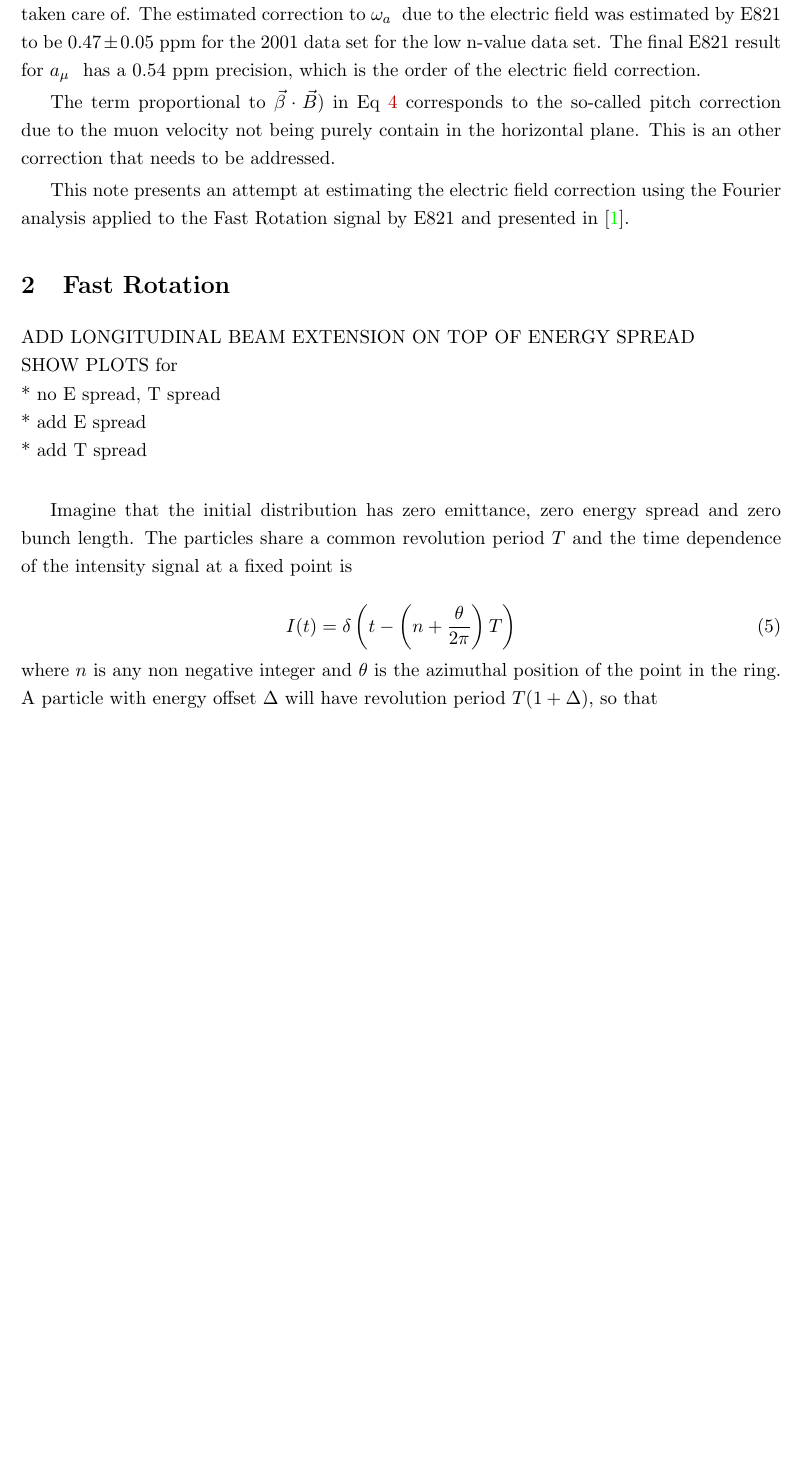
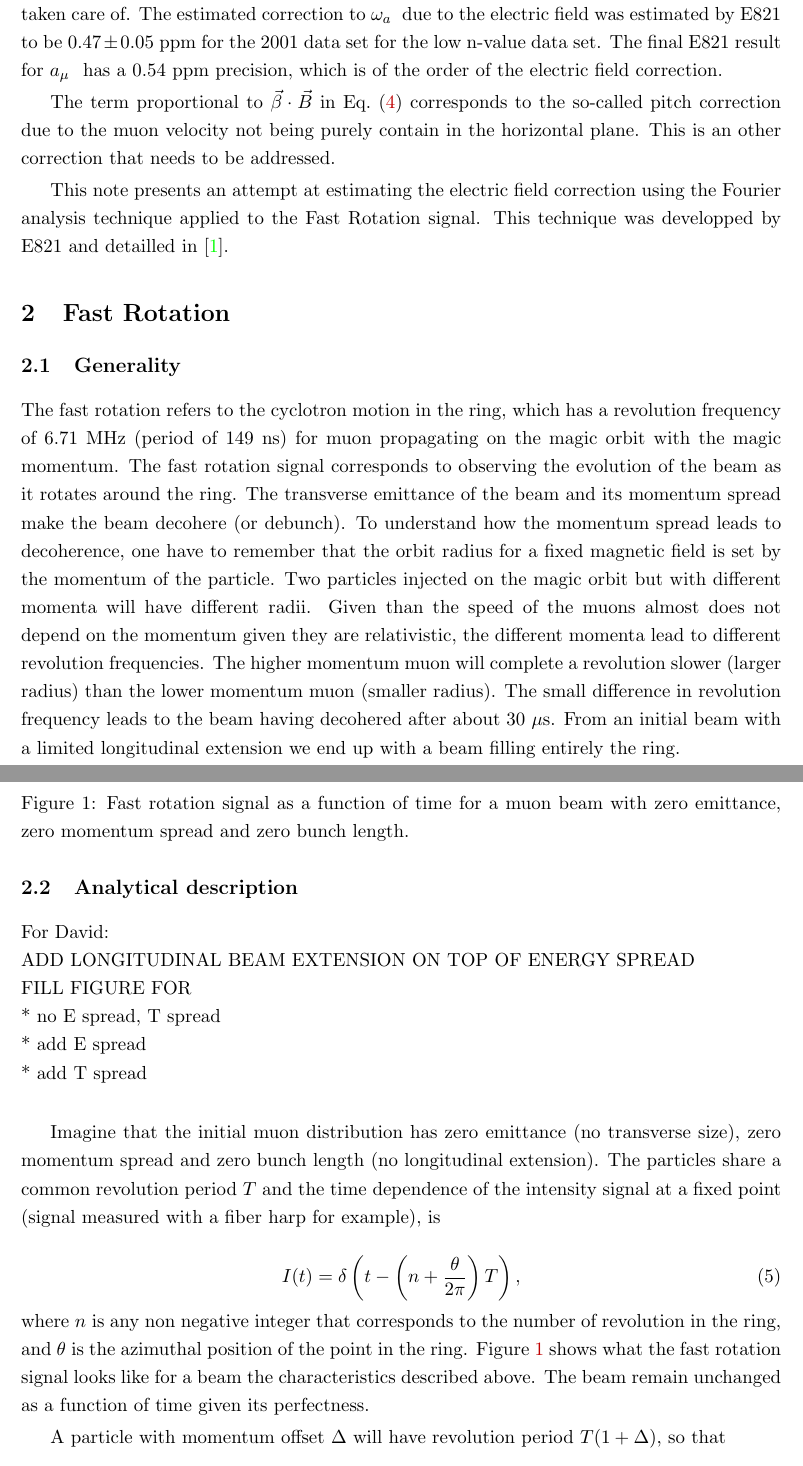
Before and after one commit to atc93/fourier, a LaTeX document (doc/main.tex, which reads doc/src/fast_rotation.tex, doc/src/introduction.tex): part of page 2 of 6 before the commit and two parts of pages 2 and 3 of 8 after it, the two joined at a grey line, cut so that both start at the same text, the shorter picture padded with empty space. Compiled offline with pdfLaTeX.

Commit message:
Update Introduction and Fast Rotation sections

```diff
--- a/doc/src/fast_rotation.tex
+++ b/doc/src/fast_rotation.tex
@@ -1,18 +1,47 @@
 \section{Fast Rotation}
 
+
+\subsection{Generality}
+
+The fast rotation refers to the cyclotron motion in the ring, which has a revolution frequency of 6.71 MHz (period of 149 ns)
+for muon propagating on the magic orbit with the magic momentum.
+The fast rotation signal corresponds to observing the evolution of the beam as it rotates around the ring.
+The transverse emittance of the beam and its momentum spread make the beam decohere (or debunch).
+To understand how the momentum spread leads to decoherence, one have to remember that the orbit radius for a fixed magnetic
+field is set by the momentum of the particle. Two particles injected on the magic orbit but with different momenta will
+have different radii. Given than the speed of the muons almost does not depend on the momentum given they are relativistic,
+the different momenta lead to different revolution frequencies. The higher momentum muon will complete a revolution
+slower (larger radius) than the lower momentum muon (smaller radius).
+The small difference in revolution frequency leads to the beam having decohered after about 30 $\mu$s.
+From an initial beam with a limited longitudinal extension we end up with a beam filling entirely the ring.
+
+\subsection{Analytical description}
+
+For David:\newline
 ADD LONGITUDINAL BEAM EXTENSION ON TOP OF ENERGY SPREAD \newline
-SHOW PLOTS for\newline
+FILL FIGURE FOR\newline
   * no  E spread, T spread\newline
   * add E spread\newline
   * add T spread\newline
 
-Imagine that the initial distribution has zero emittance, zero energy spread and zero bunch length. The particles share a common revolution period $T$ and the time dependence of the intensity signal at a fixed point is
+Imagine that the initial muon distribution has zero emittance (no transverse size), zero momentum spread and zero bunch length (no longitudinal extension).
+The particles share a common revolution period $T$ and the time dependence of the intensity signal at a fixed point (signal measured with a fiber harp for example), is
 
 \begin{equation}
-I(t)=\delta\left(t-\left(n+\frac{\theta}{2\pi}\right)T\right)
+I(t)=\delta\left(t-\left(n+\frac{\theta}{2\pi}\right)T\right),
 \end{equation}
-where $n$ is any non negative integer and $\theta$ is the azimuthal position of the point in the ring. A particle with energy offset $\Delta$ will have revolution period $T(1+\Delta)$, so that
+where $n$ is any non negative integer that corresponds to the number of revolution in the ring,
+and $\theta$ is the azimuthal position of the point in the ring.
+Figure~\ref{fig:perfect_frs} shows what the fast rotation signal looks like for a beam the characteristics described above.
+The beam remain unchanged as a function of time given its perfectness.
 
+\begin{figure}[bt]
+
+\caption{Fast rotation signal as a function of time for a muon beam with zero emittance, zero momentum spread and zero bunch length.}
+\label{fig:perfect_frs}
+\end{figure}
+
+A particle with momentum offset $\Delta$ will have revolution period $T(1+\Delta)$, so that
 \begin{equation}
-I(t,\Delta)=\delta\left(t-\left(n+\frac{\theta}{2\pi}\right)T\left(1+\Delta\right)\right)
+I(t,\Delta)=\delta\left(t-\left(n+\frac{\theta}{2\pi}\right)T\left(1+\Delta\right)\right).
 \end{equation}
--- a/doc/src/introduction.tex
+++ b/doc/src/introduction.tex
@@ -47,8 +48,9 @@ The electric field non-vanishing contribution arises from the fact that the stor
 This effect is non-negligible and needs to be taken care of. The estimated correction to \wa~ due to the electric field was estimated
 by E821 to be $0.47 \pm 0.05$ ppm for the 2001 data set for the low n-value data set. The final E821 result for \amu~ has a 0.54 ppm precision, which
-is the order of the electric field correction.
+is of the order of the electric field correction.
 
-The term proportional to $\vec \beta \cdot \vec B)$ in Eq~\ref{eq:amu} corresponds to the so-called pitch correction due to the muon velocity not
+The term proportional to $\vec \beta \cdot \vec B$ in Eq.~(\ref{eq:amu}) corresponds to the so-called pitch correction due to the muon velocity not
 being purely contain in the horizontal plane. This is an other correction that needs to be addressed.
 
-This note presents an attempt at estimating the electric field correction using the Fourier analysis applied to the Fast Rotation signal by E821 and presented in~\cite{orlov}.
+This note presents an attempt at estimating the electric field correction using the Fourier analysis technique applied to the Fast Rotation signal.
+This technique was developped by E821 and detailled in~\cite{orlov}.
```
Also changed, not shown: doc/src/fourier_analysis.tex (+12 -8 lines), doc/main.pdf, doc/src/fast_rotation.tex (37 more changed lines), doc/src/introduction.tex (23 more changed lines).
